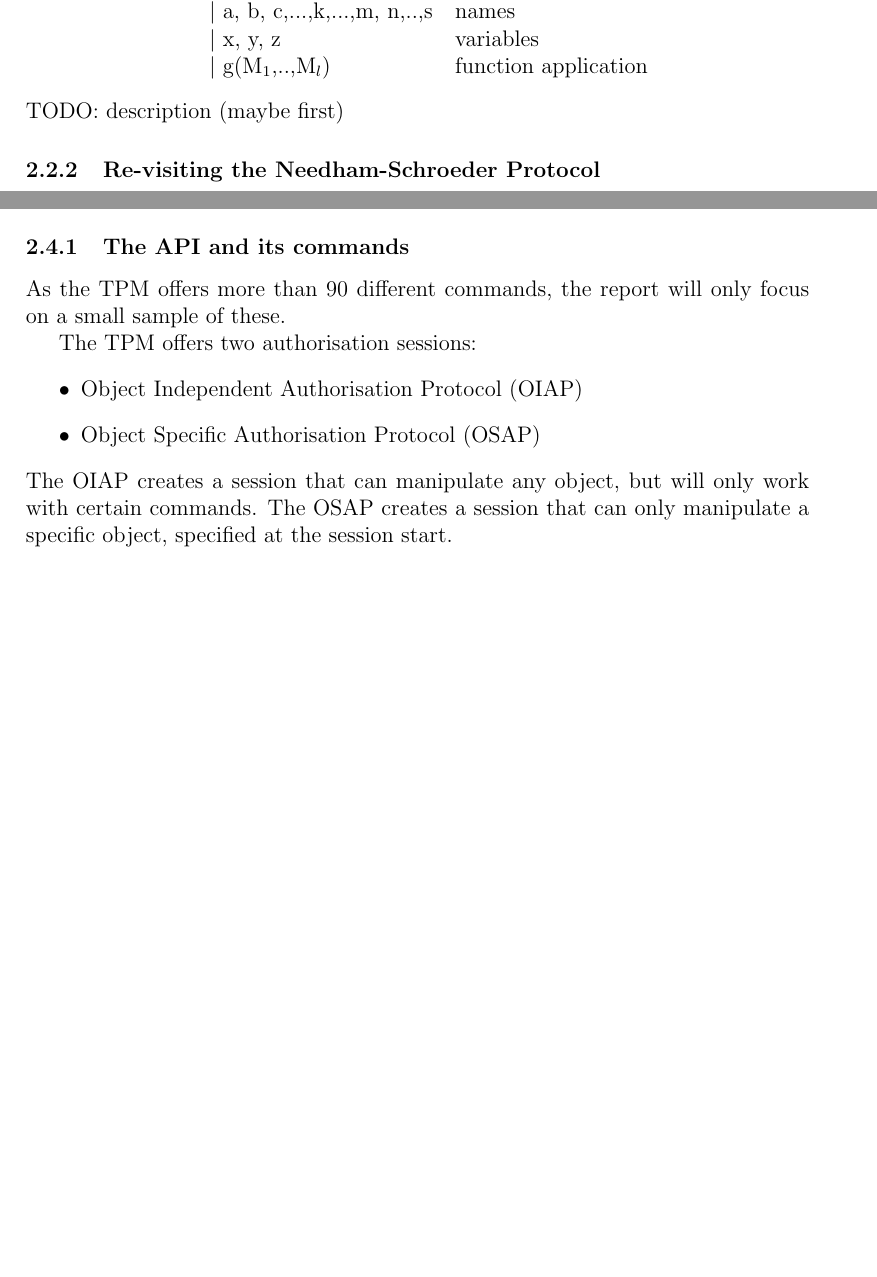
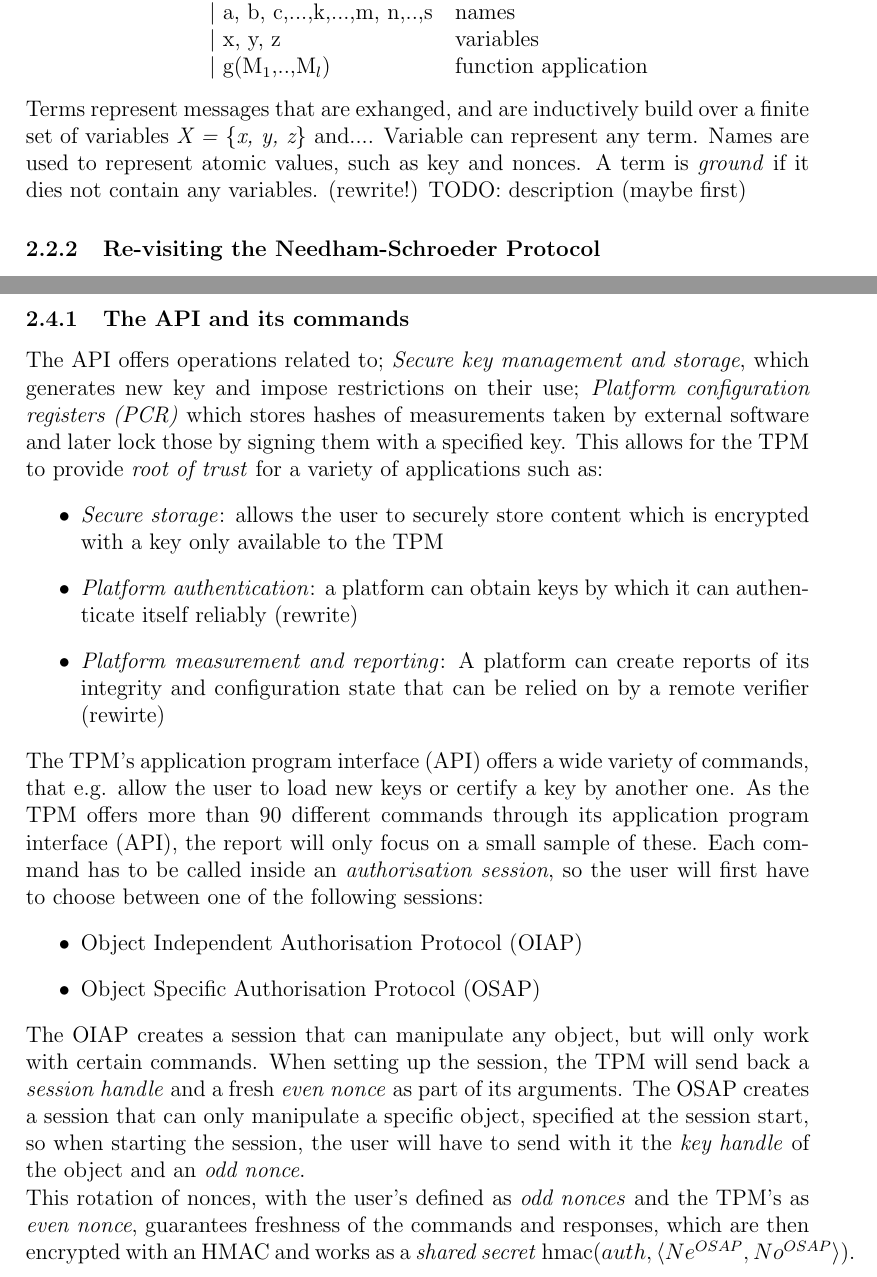
Before and after one commit to hoheinzollern/st-sec, a LaTeX thesis (Thesis_prep/Latex_Report/Thesis_Prep.tex, which reads Thesis_prep/Latex_Report/Work_Done/Applied.tex, Thesis_prep/Latex_Report/Work_Done/TPM.tex): two parts of pages 9 and 13 of 18 before the commit and two parts of pages 9 and 13 of 19 after it, joined at a grey line, cut so that both start at the same text, the shorter picture padded with empty space. Compiled offline with pdfLaTeX.

Commit message:
added more to the TPM section

```diff
--- a/Thesis_prep/Latex_Report/Work_Done/Applied.tex
+++ b/Thesis_prep/Latex_Report/Work_Done/Applied.tex
@@ -64,6 +64,7 @@ For terms we apply function symbols to names, variable and other terms as such:
 		%\label{tbl:excel-table}
 	\end{tabular}
 \end{center}
+Terms represent messages that are exhanged, and are inductively build over a finite set of variables \textit{X = \{x, y, z\}} and.... Variable can represent any term. Names are used to represent atomic values, such as key and nonces. A term is \textit{ground} if it dies not contain any variables. (rewrite!)
 TODO: description (maybe first)
 
 \subsection{Re-visiting the Needham-Schroeder Protocol}
--- a/Thesis_prep/Latex_Report/Work_Done/TPM.tex
+++ b/Thesis_prep/Latex_Report/Work_Done/TPM.tex
@@ -4,13 +4,20 @@ The TPM contains an RSA key pair called the Endorsement Key (EK), together with
 
 \subsection{The API and its commands}
-As the TPM offers more than 90 different commands, the report will only focus on a small sample of these.
-
-The TPM offers two authorisation sessions:
+The API offers operations related to; \textit{Secure key management and storage}, which generates new key and impose restrictions on their use; \textit{Platform configuration registers (PCR)} which stores hashes of measurements taken by external software and later lock those by signing them with a specified key. This allows for the TPM to provide \textit{root of trust} for a variety of applications such as:
+\begin{itemize}
+	\item \textit{Secure storage}: allows the user to securely store content which is encrypted with a key only available to the TPM
+	\item \textit{Platform authentication}: a platform can obtain keys by which it can authenticate itself reliably (rewrite)
+	\item \textit{Platform measurement and reporting}: A platform can create reports of its integrity and configuration state that can be relied on by a remote verifier (rewirte)
+\end{itemize}
+The TPM's application program interface (API) offers a wide variety of commands, that e.g. allow the user to load new keys or certify a key by another one. As the TPM offers more than 90 different commands through its application program interface (API), the report will only focus on a small sample of these. Each command has to be called inside an \textit{authorisation session}, so the user will first have to choose between one of the following sessions:
 \begin{itemize}
   \item Object Independent Authorisation Protocol (OIAP)
   \item Object Specific Authorisation Protocol (OSAP)
 \end{itemize}
-The OIAP creates a session that can manipulate any object, but will only work with certain commands. The OSAP creates a session that can only manipulate a specific object, specified at the session start.
+The OIAP creates a session that can manipulate any object, but will only work with certain commands. When setting up the session, the TPM will send back a \textit{session handle} and a fresh \textit{even nonce} as part of its arguments.
+The OSAP creates a session that can only manipulate a specific object, specified at the session start, so when starting the session, the user will have to send with it the \textit{key handle} of the object and an \textit{odd nonce}. \\
+This rotation of nonces, with the user's defined as \textit{odd nonces} and the TPM's as \textit{even nonce}, guarantees freshness of the commands and responses, which are then encrypted with an HMAC and works as a \textit{shared secret} hmac($auth, \langle Ne^{OSAP}, No^{OSAP} \rangle $).
+
 
 \subsection{Example of commands}
 Session illustration (from attack, solution... article?) \\
```
Also changed, not shown: Thesis_prep/Latex_Report/Literature.bib (+11 -0 lines), Thesis_prep/Latex_Report/Work_Done/Session_types.tex (+3 -2 lines), Thesis_prep/Latex_Report/Thesis_Prep.pdf, Thesis_prep/Latex_Report/Work_Done/TPM.tex (2 more changed lines), 6 other files.
